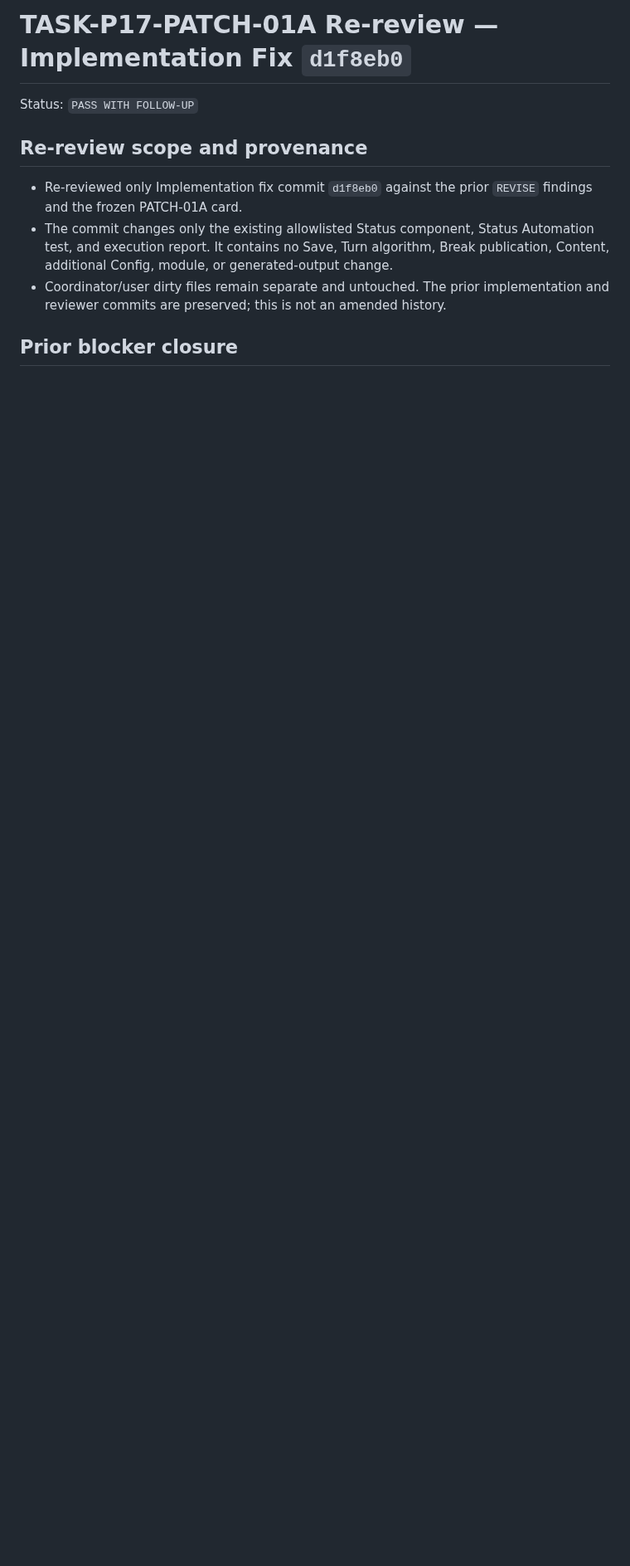
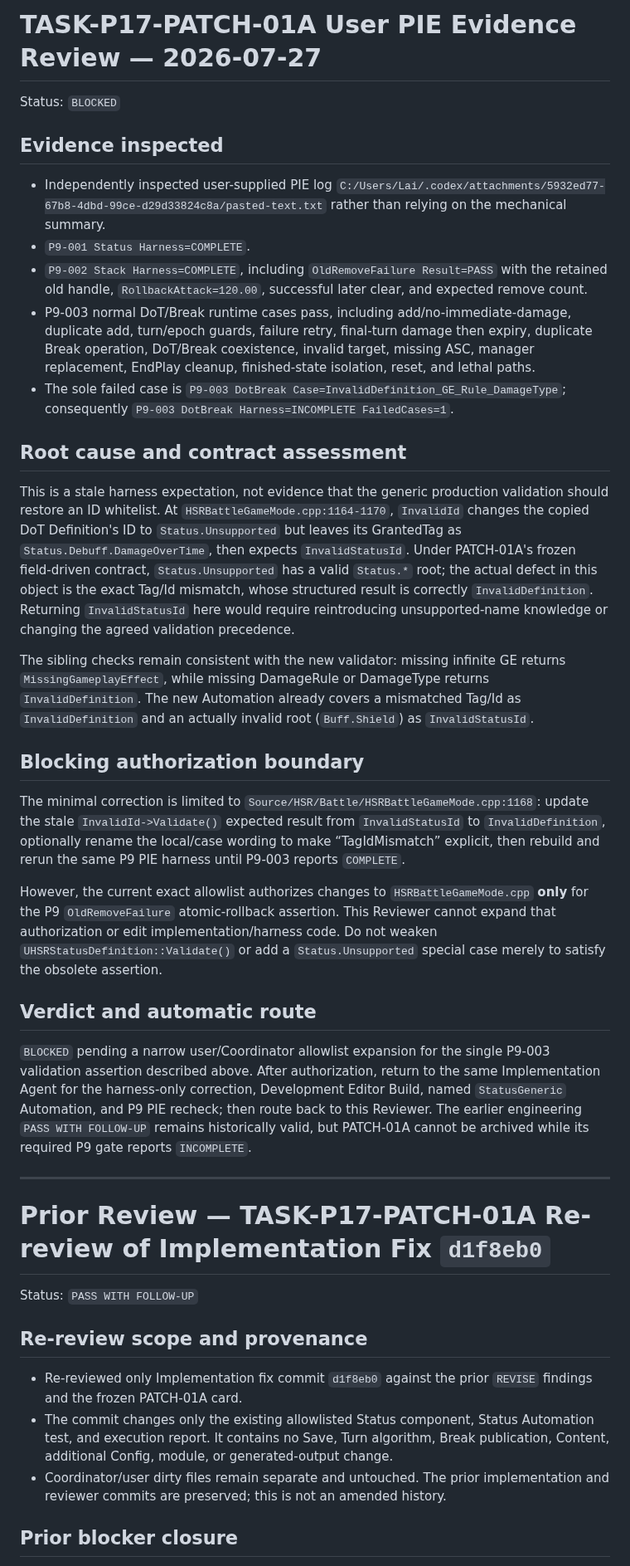
Before and after one commit to lai-sgjp/HSR, a Markdown page: tasks/final-review.md, the part around the change. Shown at 83% size. Drawn GitHub-style; blank space fills up the shorter version.

Commit message:
独立审查模型+Reviewer+TASK-P17-PATCH-01A/Phase 17 Patch 01+确认P9旧断言权限阻断

```diff
--- a/tasks/final-review.md
+++ b/tasks/final-review.md
@@ -1,4 +1,34 @@
-# TASK-P17-PATCH-01A Re-review — Implementation Fix `d1f8eb0`
+# TASK-P17-PATCH-01A User PIE Evidence Review — 2026-07-27
+
+Status: `BLOCKED`
+
+## Evidence inspected
+
+- Independently inspected user-supplied PIE log `C:/Users/Lai/.codex/attachments/5932ed77-67b8-4dbd-99ce-d29d33824c8a/pasted-text.txt` rather than relying on the mechanical summary.
+- `P9-001 Status Harness=COMPLETE`.
+- `P9-002 Stack Harness=COMPLETE`, including `OldRemoveFailure Result=PASS` with the retained old handle, `RollbackAttack=120.00`, successful later clear, and expected remove count.
+- P9-003 normal DoT/Break runtime cases pass, including add/no-immediate-damage, duplicate add, turn/epoch guards, failure retry, final-turn damage then expiry, duplicate Break operation, DoT/Break coexistence, invalid target, missing ASC, manager replacement, EndPlay cleanup, finished-state isolation, reset, and lethal paths.
+- The sole failed case is `P9-003 DotBreak Case=InvalidDefinition_GE_Rule_DamageType`; consequently `P9-003 DotBreak Harness=INCOMPLETE FailedCases=1`.
+
+## Root cause and contract assessment
+
+This is a stale harness expectation, not evidence that the generic production validation should restore an ID whitelist. At `HSRBattleGameMode.cpp:1164-1170`, `InvalidId` changes the copied DoT Definition's ID to `Status.Unsupported` but leaves its GrantedTag as `Status.Debuff.DamageOverTime`, then expects `InvalidStatusId`. Under PATCH-01A's frozen field-driven contract, `Status.Unsupported` has a valid `Status.*` root; the actual defect in this object is the exact Tag/Id mismatch, whose structured result is correctly `InvalidDefinition`. Returning `InvalidStatusId` here would require reintroducing unsupported-name knowledge or changing the agreed validation precedence.
+
+The sibling checks remain consistent with the new validator: missing infinite GE returns `MissingGameplayEffect`, while missing DamageRule or DamageType returns `InvalidDefinition`. The new Automation already covers a mismatched Tag/Id as `InvalidDefinition` and an actually invalid root (`Buff.Shield`) as `InvalidStatusId`.
+
+## Blocking authorization boundary
+
+The minimal correction is limited to `Source/HSR/Battle/HSRBattleGameMode.cpp:1168`: update the stale `InvalidId->Validate()` expected result from `InvalidStatusId` to `InvalidDefinition`, optionally rename the local/case wording to make “TagIdMismatch” explicit, then rebuild and rerun the same P9 PIE harness until P9-003 reports `COMPLETE`.
+
+However, the current exact allowlist authorizes changes to `HSRBattleGameMode.cpp` **only** for the P9 `OldRemoveFailure` atomic-rollback assertion. This Reviewer cannot expand that authorization or edit implementation/harness code. Do not weaken `UHSRStatusDefinition::Validate()` or add a `Status.Unsupported` special case merely to satisfy the obsolete assertion.
+
+## Verdict and automatic route
+
+`BLOCKED` pending a narrow user/Coordinator allowlist expansion for the single P9-003 validation assertion described above. After authorization, return to the same Implementation Agent for the harness-only correction, Development Editor Build, named `StatusGeneric` Automation, and P9 PIE recheck; then route back to this Reviewer. The earlier engineering `PASS WITH FOLLOW-UP` remains historically valid, but PATCH-01A cannot be archived while its required P9 gate reports `INCOMPLETE`.
+
+---
+
+# Prior Review — TASK-P17-PATCH-01A Re-review of Implementation Fix `d1f8eb0`
 
 Status: `PASS WITH FOLLOW-UP`
 
```
